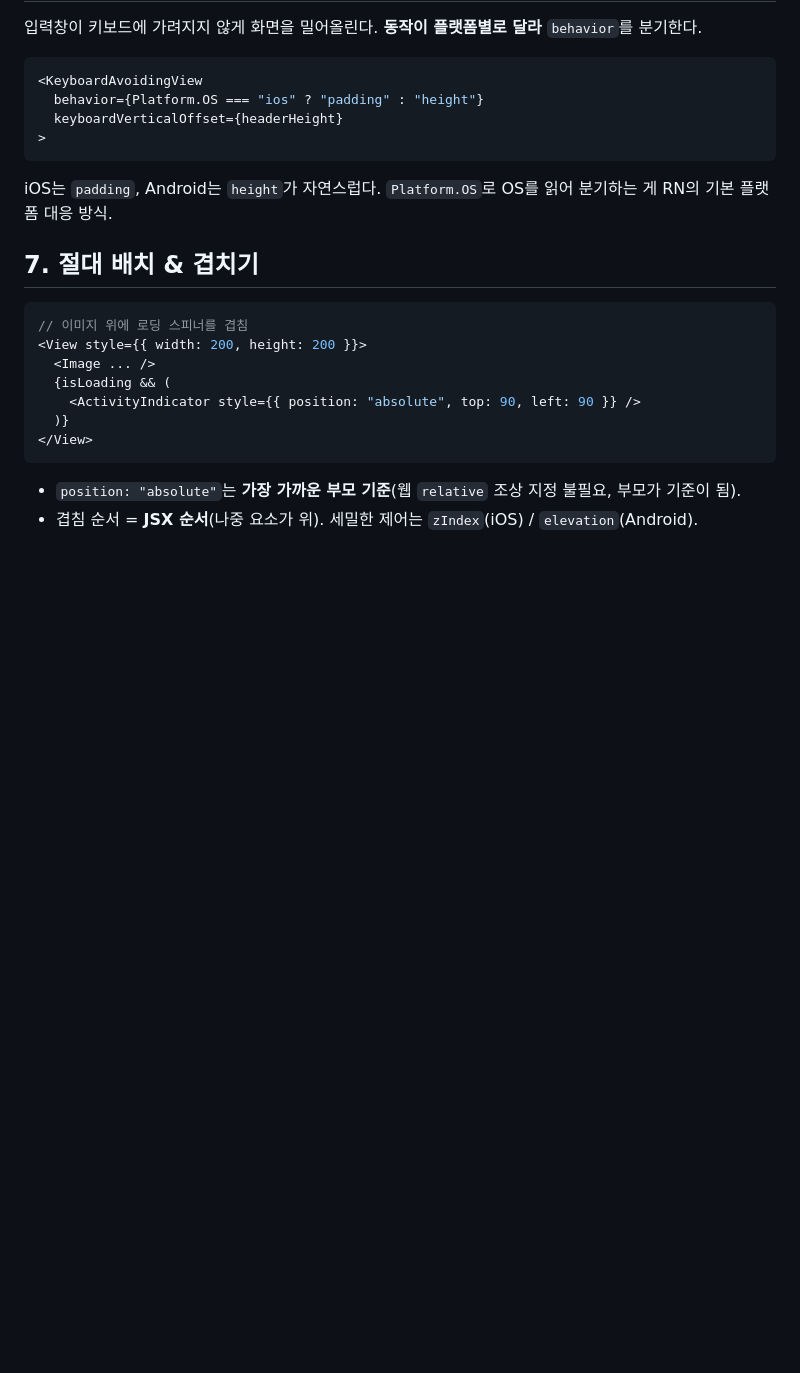
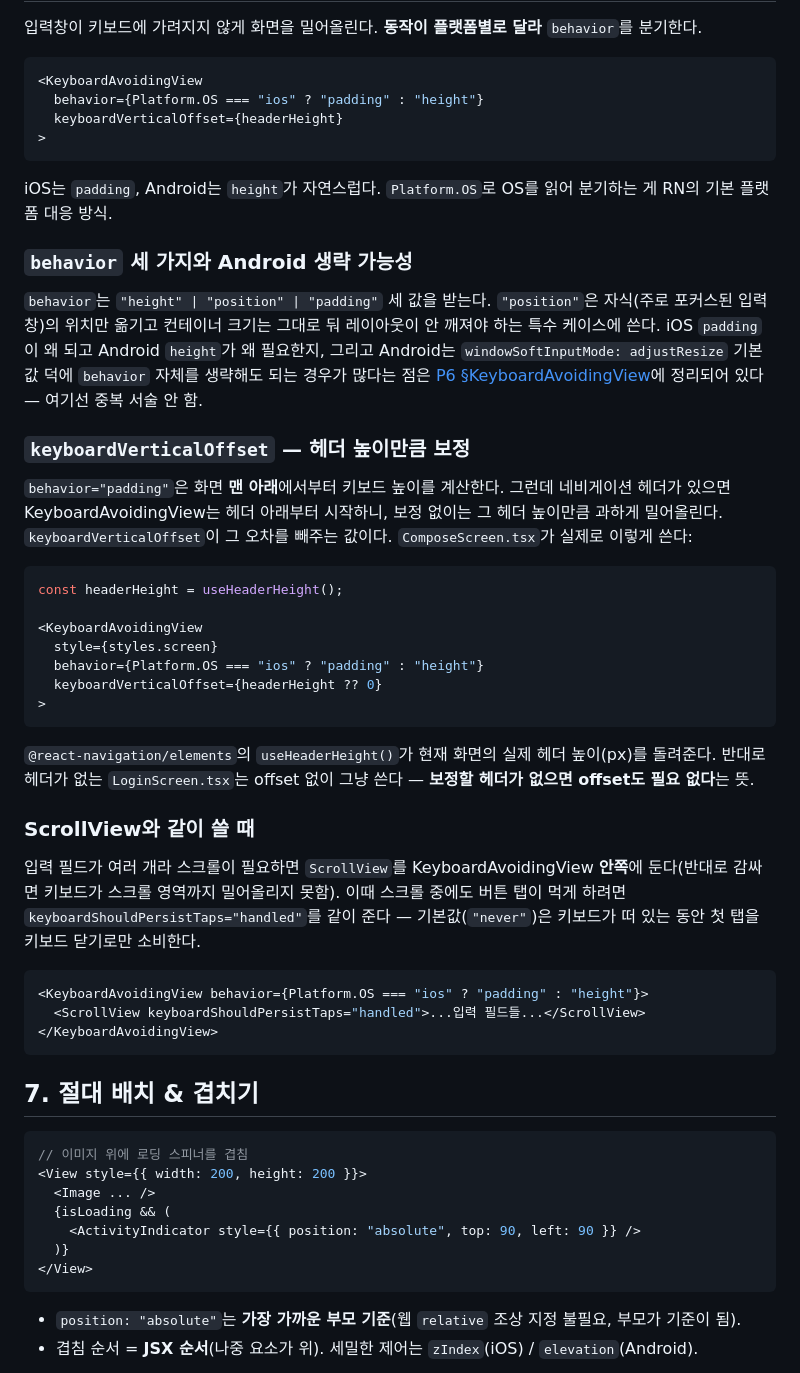
Before and after one commit to HA-SEUNG-JEONG/React-native-v2, a Markdown page: docs/p2-study-guide.md, the part around one of its changes. Rendered like a GitHub page; blank space fills up the shorter version.

````diff
--- a/docs/p2-study-guide.md
+++ b/docs/p2-study-guide.md
@@ -91,6 +117,36 @@ const insets = useSafeAreaInsets();
 
 iOS는 `padding`, Android는 `height`가 자연스럽다. `Platform.OS`로 OS를 읽어 분기하는 게 RN의 기본 플랫폼 대응 방식.
 
+### `behavior` 세 가지와 Android 생략 가능성
+
+`behavior`는 `"height" | "position" | "padding"` 세 값을 받는다. `"position"`은 자식(주로 포커스된 입력창)의 위치만 옮기고 컨테이너 크기는 그대로 둬 레이아웃이 안 깨져야 하는 특수 케이스에 쓴다. iOS `padding`이 왜 되고 Android `height`가 왜 필요한지, 그리고 Android는 `windowSoftInputMode: adjustResize` 기본값 덕에 `behavior` 자체를 생략해도 되는 경우가 많다는 점은 [P6 §KeyboardAvoidingView](./p6-study-guide.md)에 정리되어 있다 — 여기선 중복 서술 안 함.
+
+### `keyboardVerticalOffset` — 헤더 높이만큼 보정
+
+`behavior="padding"`은 화면 **맨 아래**에서부터 키보드 높이를 계산한다. 그런데 네비게이션 헤더가 있으면 KeyboardAvoidingView는 헤더 아래부터 시작하니, 보정 없이는 그 헤더 높이만큼 과하게 밀어올린다. `keyboardVerticalOffset`이 그 오차를 빼주는 값이다. `ComposeScreen.tsx`가 실제로 이렇게 쓴다:
+
+```tsx
+const headerHeight = useHeaderHeight();
+
+<KeyboardAvoidingView
+  style={styles.screen}
+  behavior={Platform.OS === "ios" ? "padding" : "height"}
+  keyboardVerticalOffset={headerHeight ?? 0}
+>
+```
+
+`@react-navigation/elements`의 `useHeaderHeight()`가 현재 화면의 실제 헤더 높이(px)를 돌려준다. 반대로 헤더가 없는 `LoginScreen.tsx`는 offset 없이 그냥 쓴다 — **보정할 헤더가 없으면 offset도 필요 없다**는 뜻.
+
+### ScrollView와 같이 쓸 때
+
+입력 필드가 여러 개라 스크롤이 필요하면 `ScrollView`를 KeyboardAvoidingView **안쪽**에 둔다(반대로 감싸면 키보드가 스크롤 영역까지 밀어올리지 못함). 이때 스크롤 중에도 버튼 탭이 먹게 하려면 `keyboardShouldPersistTaps="handled"`를 같이 준다 — 기본값(`"never"`)은 키보드가 떠 있는 동안 첫 탭을 키보드 닫기로만 소비한다.
+
+```tsx
+<KeyboardAvoidingView behavior={Platform.OS === "ios" ? "padding" : "height"}>
+  <ScrollView keyboardShouldPersistTaps="handled">...입력 필드들...</ScrollView>
+</KeyboardAvoidingView>
+```
+
 ## 7. 절대 배치 & 겹치기
 
 ```tsx
````
Also changed, not shown: other parts of docs/p2-study-guide.md (+45 -8 lines), docs/p1-study-guide.md (+17 -0 lines).
